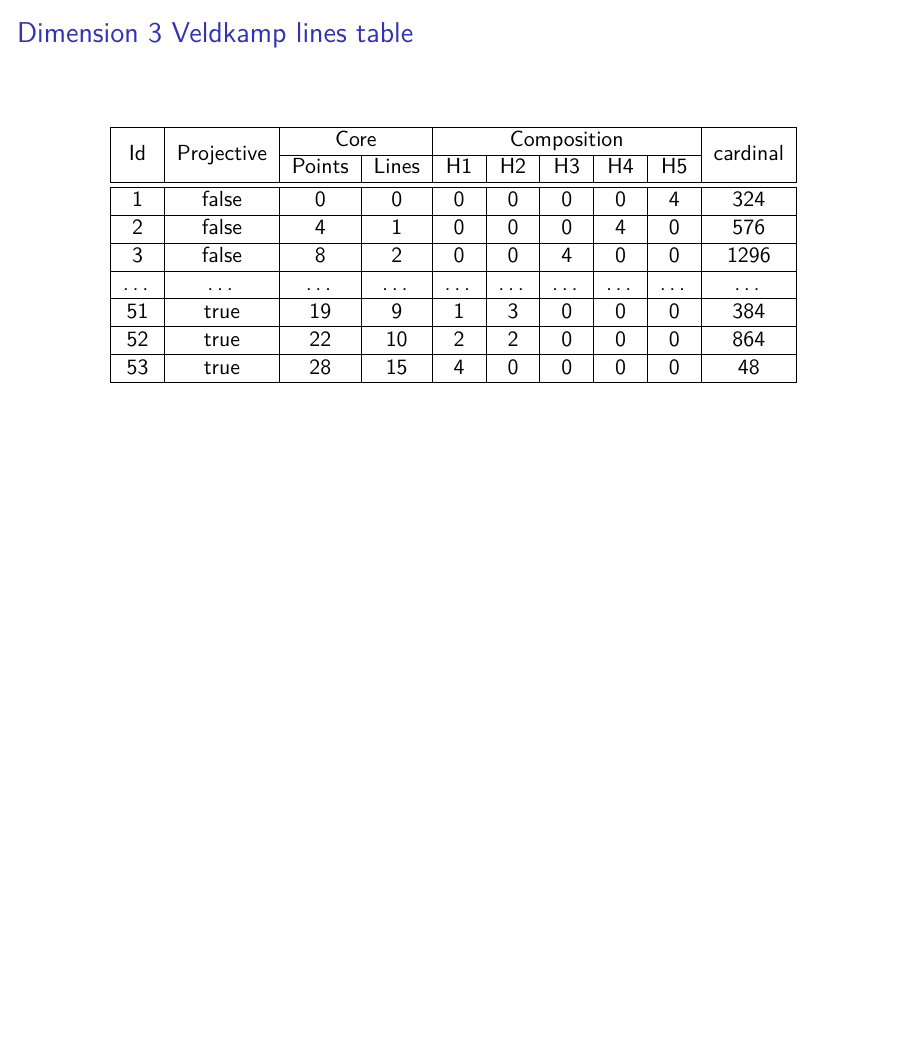
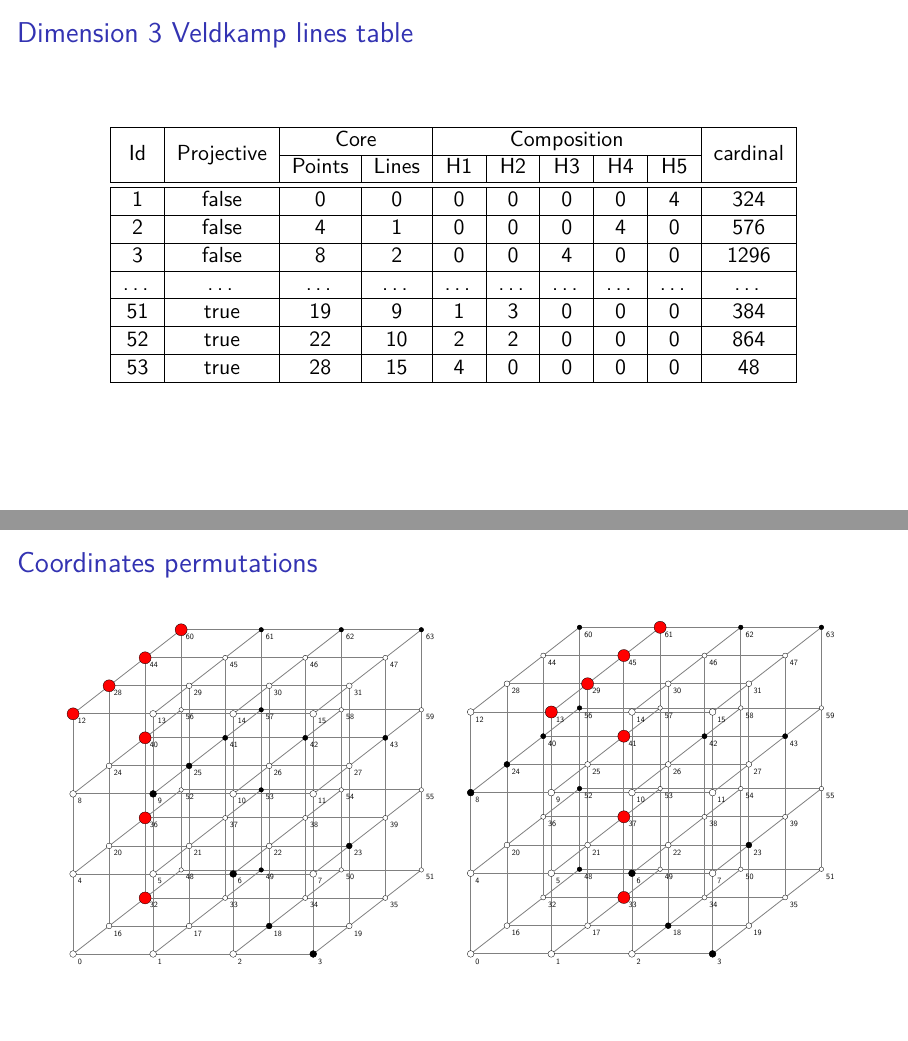
Before and after one commit to Lomadriel/HyperplaneFinder, LaTeX slides (presentation/main.tex, which reads presentation/figures/geometry_print_points.tex, presentation/frame_d3_hyperplane_coordinates_permutations.tex): page 25 of 26 before the commit and pages 25 and 27 of 28 after it, the two joined at a grey line, the shorter picture padded with empty space. Compiled offline with XeLaTeX; a LaTeX package or settings file that is missing is left out.

Commit message:
presentation: coordinates permutations

```diff
--- /dev/null
+++ b/presentation/figures/geometry_print_points.tex
@@ -0,0 +1,109 @@
+%---------------------------------
+% Auto config
+\pgfmathsetmacro\xdim{\dimension>0}%
+\pgfmathsetmacro\ydim{\dimension>1}%
+\pgfmathsetmacro\zdim{\dimension>2}%
+\pgfmathsetmacro\pointsPerLineMinusOne{\pointsPerLine-1}%
+\pgfmathsetmacro\xnbr{\pointsPerLineMinusOne*\xdim}%
+\pgfmathsetmacro\ynbr{\pointsPerLineMinusOne*\ydim}%
+\pgfmathsetmacro\znbr{\pointsPerLineMinusOne*\zdim}%
+
+%---------------------------------
+% Figure
+\begin{tikzpicture}[x={(1pt,0pt)},y={(0pt,1pt)},z={(0.45pt,0.35pt)}]
+	\tikzset{point/.style={
+		draw,
+		circle,
+		minimum size=\pointsize,
+		inner sep=0,
+	}}
+
+	% Coordinates
+	\foreach \x in {0,...,\xnbr}
+	{
+		\foreach \y in {0,...,\ynbr}
+		{
+			\foreach \z in {0,...,\znbr}
+			{
+				\pgfmathsetmacro\num{int(\x+(\pointsPerLine*\y)+(\pointsPerLine*\pointsPerLine*\z))}
+				\coordinate (point\num) at (\pointssep*\x,\pointssep*\y,\pointssep*\z) {};
+				\coordinate (point_\x_\y_\z) at (\pointssep*\x,\pointssep*\y,\pointssep*\z) {};
+			}
+		}
+	}
+
+	% Lines
+	\foreach \x in {0,...,\xnbr}
+	{
+		\foreach \y in {0,...,\ynbr}
+		{
+			\foreach \z in {0,...,\znbr}
+			{
+				\ifthenelse{\x=0}{}{
+					\pgfmathsetmacro\lastx{int(\x-1)}
+					\draw[line width=\lineswidth,lines_color] (point_\lastx_\y_\z) -- (point_\x_\y_\z);
+				}
+				\ifthenelse{\y=0}{}{
+					\pgfmathsetmacro\lasty{int(\y-1)}
+					\draw[line width=\lineswidth,lines_color] (point_\x_\lasty_\z) -- (point_\x_\y_\z);
+				}
+				\ifthenelse{\z=0}{}{
+					\pgfmathsetmacro\lastz{int(\z-1)}
+					\draw[line width=\lineswidth,lines_color] (point_\x_\y_\lastz) -- (point_\x_\y_\z);
+				}
+			}
+		}
+	}
+
+	% Points and numbers
+	\foreach \x in {0,...,\xnbr}
+	{
+		\foreach \y in {0,...,\ynbr}
+		{
+			\foreach \z in {0,...,\znbr}
+			{
+				% Config
+				\pgfmathsetmacro\num{int(\x+(\pointsPerLine*\y)+(\pointsPerLine*\pointsPerLine*\z))}
+				\pgfmathsetmacro\pointsize{\pointssize*5/(5+\z+1)}
+
+				% Draw point
+				\node[
+					point,
+					points_boder_color,
+					fill=points_color
+				] at (point_\x_\y_\z.center) {};
+
+				% Fill point if is in
+				\foreach \i in \inPoints
+				{
+					\ifthenelse{\num=\i}{
+						\node[
+							point,
+							points_boder_color,
+							fill=in_points_color
+						] at (point\i.center) {};
+					}{}
+				}
+
+				% Redpoints
+				\uncover<2->{
+					\foreach \i in \thePoints
+					{
+						\ifthenelse{\num=\i}{
+							\node[
+								point,
+								minimum size=\thepointssize,
+								points_boder_color,
+								fill=red
+							] at (point\i.center) {};
+						}{}
+					}
+				}
+
+				% Number
+				\pgfmathsetmacro\num{int(\x+(\pointsPerLine*\y)+(\pointsPerLine*\pointsPerLine*\z))}
+				\node[below right=3pt] at (point_\x_\y_\z.center) {\small\num};
+			}
+		}
+	}
+\end{tikzpicture}
--- /dev/null
+++ b/presentation/frame_d3_hyperplane_coordinates_permutations.tex
@@ -0,0 +1,14 @@
+%!TEX root = ./main.tex
+
+\begin{frame}
+	\frametitle{Coordinates permutations}
+	\pgfmathsetmacro\dimension{3}%
+	\centering%
+	\renewcommand{\inPoints}{3,6,9,12,18,23,25,28,32,36,40,41,42,43,44,49,53,57,60,61,62,63}%
+	\renewcommand{\thePoints}{12,28,44,60,40,36,32}%
+	\resizebox{0.47\textwidth}{!}{\input{figures/geometry_print_points}}
+	\hspace{10pt}%
+	\renewcommand{\inPoints}{3,6,8,13,18,23,24,29,33,37,40,41,42,43,45,48,52,56,60,61,62,63}%
+	\renewcommand{\thePoints}{13,29,45,61,41,37,33}%
+	\resizebox{0.47\textwidth}{!}{\input{figures/geometry_print_points}}
+\end{frame}
--- a/presentation/main.tex
+++ b/presentation/main.tex
@@ -116,9 +116,11 @@
 % Sizes
 \pgfmathsetmacro\pointssep{100}%
 \pgfmathsetmacro\pointssize{10}%
+\pgfmathsetmacro\thepointssize{15}%
 \pgfmathsetmacro\lineswidth{1}%
 
 \newcommand{\inPoints}{}
+\newcommand{\thePoints}{}
 
 %----------------------------------------
 % Document
```
Also changed, not shown: presentation/main.tex (1 more changed lines).
